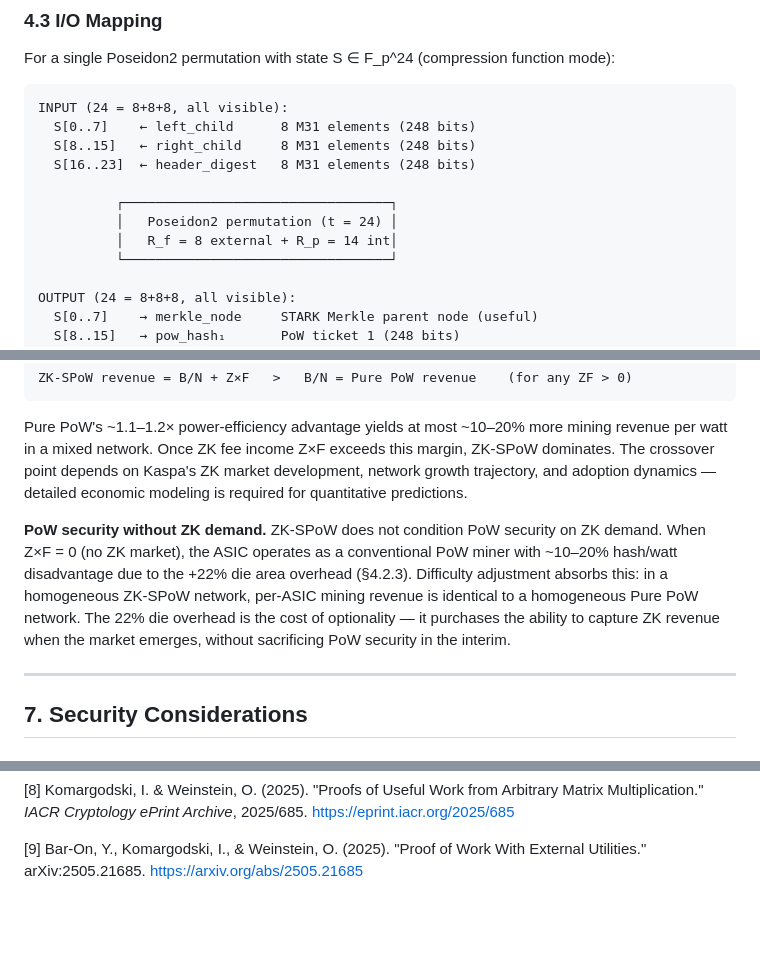
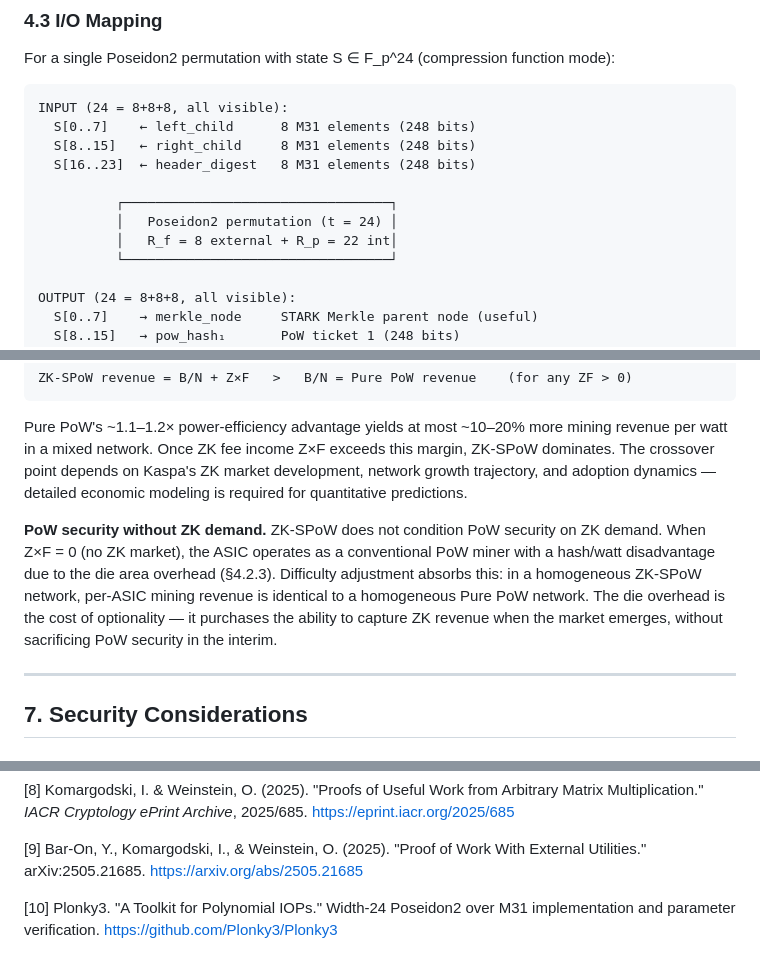
Before and after one commit to RossKU/ZK-SPoW, a Markdown page: zk-spow.md, 3 parts joined by grey strips. Drawn GitHub-style; blank space fills up the shorter version.

```diff
--- a/zk-spow.md
+++ b/zk-spow.md
@@ -208,7 +211,7 @@ INPUT (24 = 8+8+8, all visible):
 
           ┌──────────────────────────────────┐
           │   Poseidon2 permutation (t = 24) │
-          │   R_f = 8 external + R_p = 14 int│
+          │   R_f = 8 external + R_p = 22 int│
           └──────────────────────────────────┘
 
 OUTPUT (24 = 8+8+8, all visible):
@@ -405,7 +408,7 @@ ZK-SPoW revenue = B/N + Z×F   >   B/N = Pure PoW revenue    (for any ZF > 0)
 
 Pure PoW's ~1.1–1.2× power-efficiency advantage yields at most ~10–20% more mining revenue per watt in a mixed network. Once ZK fee income Z×F exceeds this margin, ZK-SPoW dominates. The crossover point depends on Kaspa's ZK market development, network growth trajectory, and adoption dynamics — detailed economic modeling is required for quantitative predictions.
 
-**PoW security without ZK demand.** ZK-SPoW does not condition PoW security on ZK demand. When Z×F = 0 (no ZK market), the ASIC operates as a conventional PoW miner with ~10–20% hash/watt disadvantage due to the +22% die area overhead (§4.2.3). Difficulty adjustment absorbs this: in a homogeneous ZK-SPoW network, per-ASIC mining revenue is identical to a homogeneous Pure PoW network. The 22% die overhead is the cost of optionality — it purchases the ability to capture ZK revenue when the market emerges, without sacrificing PoW security in the interim.
+**PoW security without ZK demand.** ZK-SPoW does not condition PoW security on ZK demand. When Z×F = 0 (no ZK market), the ASIC operates as a conventional PoW miner with a hash/watt disadvantage due to the die area overhead (§4.2.3). Difficulty adjustment absorbs this: in a homogeneous ZK-SPoW network, per-ASIC mining revenue is identical to a homogeneous Pure PoW network. The die overhead is the cost of optionality — it purchases the ability to capture ZK revenue when the market emerges, without sacrificing PoW security in the interim.
 
 ---
 
@@ -565,3 +568,5 @@ Ofelimos [7] is the closest prior work, using SNARK proofs as useful work within
 [8] Komargodski, I. & Weinstein, O. (2025). "Proofs of Useful Work from Arbitrary Matrix Multiplication." *IACR Cryptology ePrint Archive*, 2025/685. https://eprint.iacr.org/2025/685
 
 [9] Bar-On, Y., Komargodski, I., & Weinstein, O. (2025). "Proof of Work With External Utilities." arXiv:2505.21685. https://arxiv.org/abs/2505.21685
+
+[10] Plonky3. "A Toolkit for Polynomial IOPs." Width-24 Poseidon2 over M31 implementation and parameter verification. https://github.com/Plonky3/Plonky3
```
Also changed, not shown: other parts of zk-spow.md (+12 -9 lines).
